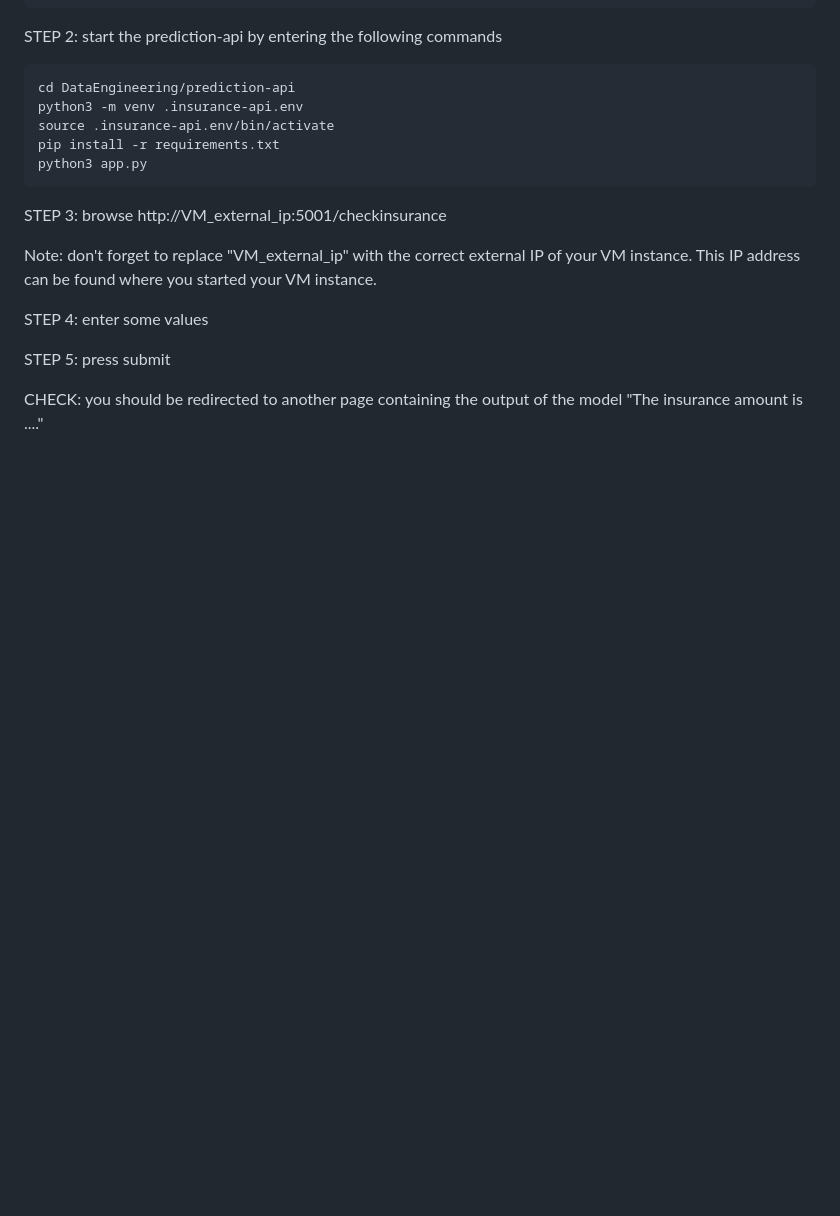
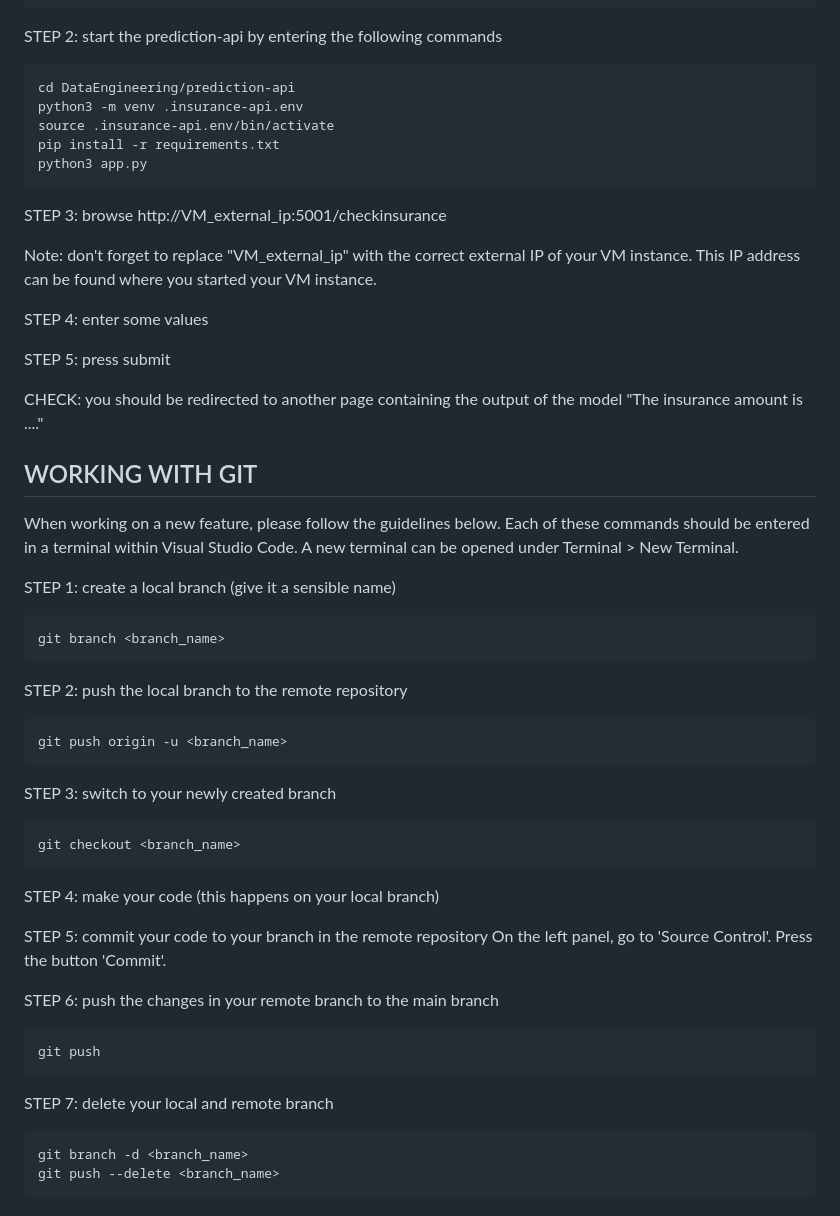
Before and after one commit to QuintineSol/DataEngineering, a Markdown page: README.md, the part around the change. Rendered like a GitHub page; blank space fills up the shorter version.

Commit message:
Instructions about branching.

````diff
--- a/README.md
+++ b/README.md
@@ -115,3 +115,40 @@ STEP 4: enter some values
 STEP 5: press submit
 
 CHECK: you should be redirected to another page containing the output of the model "The insurance amount is ...."
+
+## WORKING WITH GIT
+When working on a new feature, please follow the guidelines below.
+Each of these commands should be entered in a terminal within Visual Studio Code.
+A new terminal can be opened under Terminal > New Terminal.
+
+STEP 1: create a local branch (give it a sensible name)
+```bash
+git branch <branch_name>
+```
+
+STEP 2: push the local branch to the remote repository
+```bash
+git push origin -u <branch_name>
+```
+
+STEP 3: switch to your newly created branch
+```bash
+git checkout <branch_name>
+```
+
+STEP 4: make your code (this happens on your local branch)
+
+STEP 5: commit your code to your branch in the remote repository
+On the left panel, go to 'Source Control'.
+Press the button 'Commit'.
+
+STEP 6: push the changes in your remote branch to the main branch
+```bash
+git push
+```
+
+STEP 7: delete your local and remote branch
+```bash
+git branch -d <branch_name>
+git push --delete <branch_name>
+```
````
